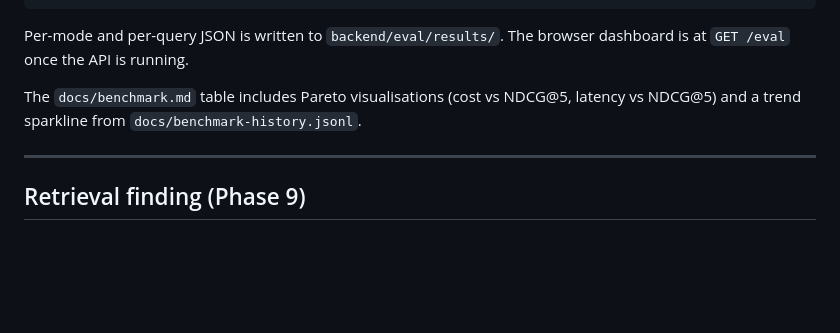
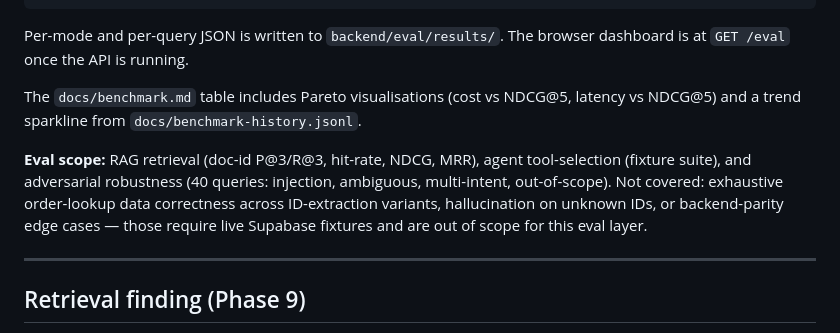
Before and after one commit to himanshu-nocodeassistant/ecom-support-bot, a Markdown page: README.md, the part around the change. GitHub-like rendering; blank space fills up the shorter version.

Commit message:
docs(eval): add eval scope boundary statement (§6m)
State explicitly what the eval suite covers (RAG retrieval, agent
tool-selection, adversarial robustness) and what it does not (exhaustive
order-lookup data correctness across ID-extraction/hallucination/backend-
parity edge cases). Closes the §6m gap: a reader can now distinguish
"not tested" from "doesn't exist".

Co-Authored-By: Claude Sonnet 4.6 <noreply@anthropic.com>

```diff
--- a/README.md
+++ b/README.md
@@ -177,6 +177,8 @@ Per-mode and per-query JSON is written to `backend/eval/results/`. The browser d
 
 The `docs/benchmark.md` table includes Pareto visualisations (cost vs NDCG@5, latency vs NDCG@5) and a trend sparkline from `docs/benchmark-history.jsonl`.
 
+**Eval scope:** RAG retrieval (doc-id P@3/R@3, hit-rate, NDCG, MRR), agent tool-selection (fixture suite), and adversarial robustness (40 queries: injection, ambiguous, multi-intent, out-of-scope). Not covered: exhaustive order-lookup data correctness across ID-extraction variants, hallucination on unknown IDs, or backend-parity edge cases — those require live Supabase fixtures and are out of scope for this eval layer.
+
 ---
 
 ## Retrieval finding (Phase 9)
```
